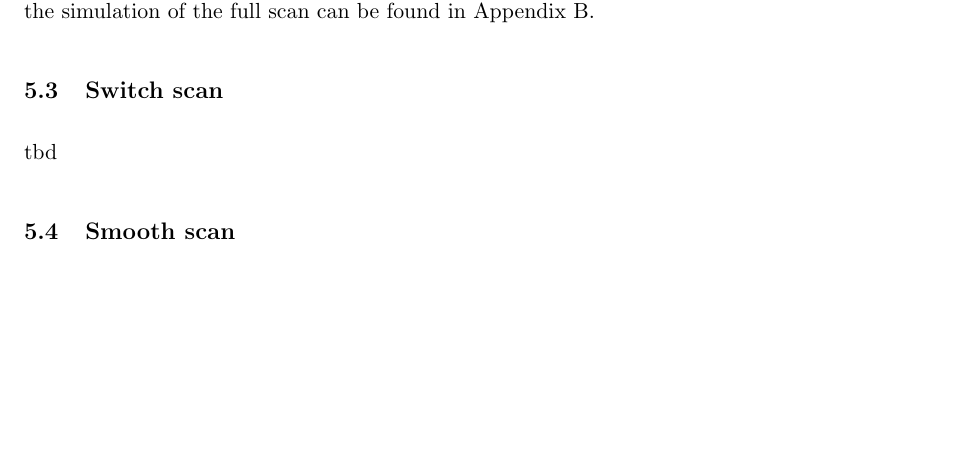
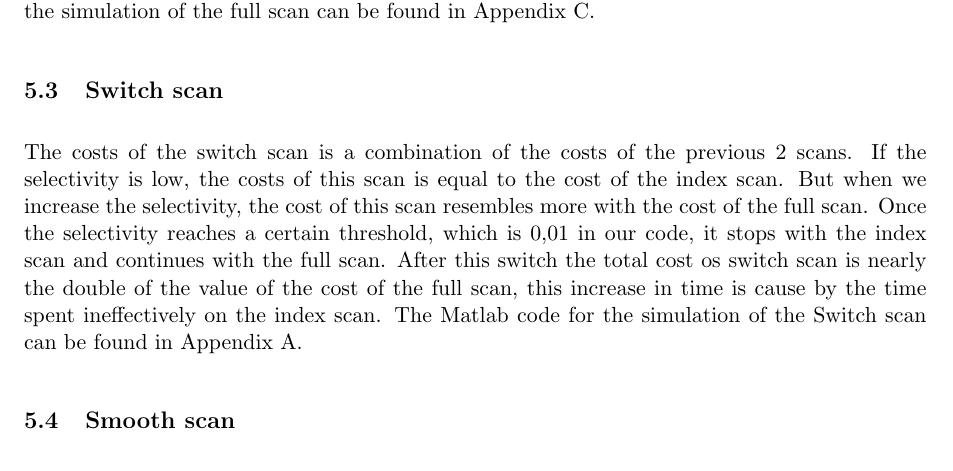
Before and after one commit to JasperSelman/Database-Technology, a LaTeX document (Report/Report - 2.0.tex): part of page 4 of 8, cut so that both start at the same text, the shorter picture padded with empty space. Compiled offline with pdfLaTeX.

Commit message:
Tekst en code over switch scan toegevoegd.

```diff
--- a/Report/Report - 2.0.tex
+++ b/Report/Report - 2.0.tex
@@ -128,7 +128,7 @@ The costs for the index scan include the traverse down the tree. For a range que
 \subsection{Full scan}
 The costs for full scan include one random access (begin) and for each column a sequential access. Here again we assumed that the penalty for random search is between 10-100 times larger than for sequential search. The I/O costs of the full scan equal the costs to of fetching all pages sequentially. The comparison of the tuples invokes CPU costs. The Matlab code for the simulation of the full scan can be found in Appendix \ref{appendixb}.
 \subsection{Switch scan}
-tbd
+The costs of the switch scan is a combination of the costs of the previous 2 scans. If the selectivity is low, the costs of this scan is equal to the cost of the index scan. But when we increase the selectivity, the cost of this scan resembles more with the cost of the full scan. Once the selectivity reaches a certain threshold, which is 0,01 in our code, it stops with the index scan and continues  with the full scan. After this switch the total cost os switch scan is nearly the double of the value of the cost of the full scan, this increase in time is cause by the time spent ineffectively on the index scan. The Matlab code for the simulation of the Switch scan can be found in Appendix \ref{appendixa}.
 \subsection{Smooth scan}
 tbd
 
```
Also changed, not shown: Report/Report - 2.0.tex (3 more changed lines).
